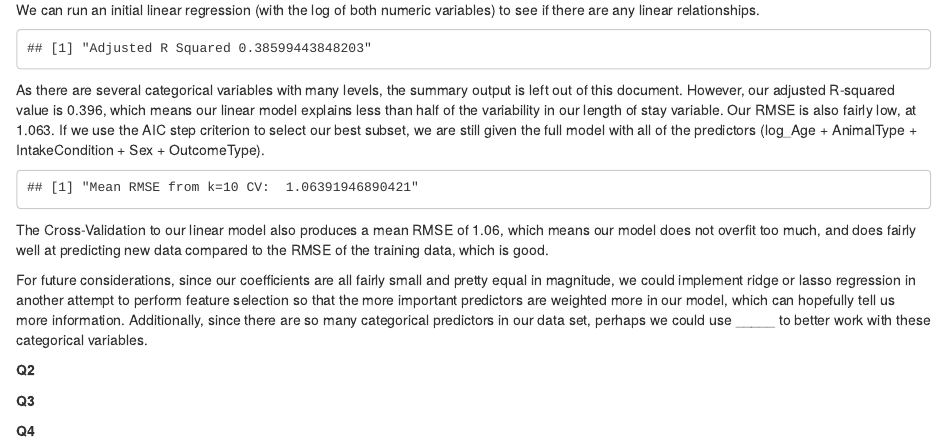
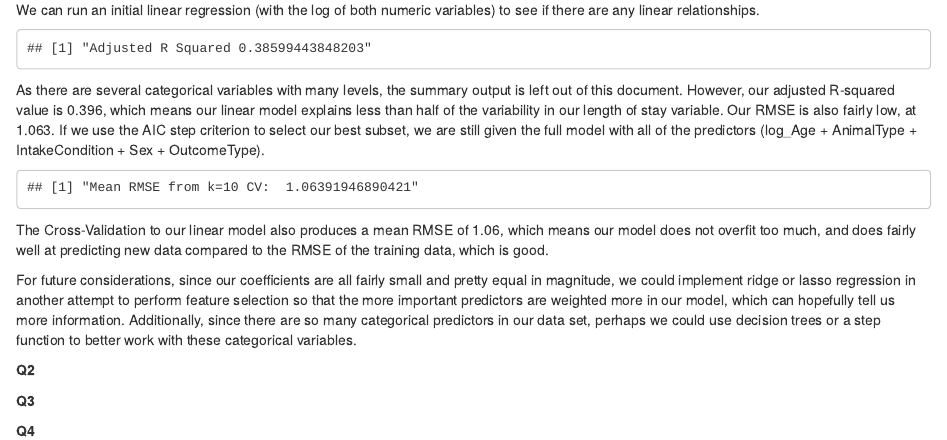
Before and after one commit to asz4817/SDS326-Project, an R Markdown document (Project Proposal.Rmd): the page in a window 1100 px wide, from 1200 px down. Rendered offline with R 4.5, knitr and Pandoc, with nearby package versions.

Commit message:
Update Project Proposal.Rmd

```diff
--- a/Project Proposal.Rmd
+++ b/Project Proposal.Rmd
@@ -125,7 +125,7 @@ print(paste("Mean RMSE from k=10 CV: ", mean(errors)))
 
 The Cross-Validation to our linear model also produces a mean RMSE of 1.06, which means our model does not overfit too much, and does fairly well at predicting new data compared to the RMSE of the training data, which is good.
 
-For future considerations, since our coefficients are all fairly small and pretty equal in magnitude, we could implement ridge or lasso regression in another attempt to perform feature selection so that the more important predictors are weighted more in our model, which can hopefully tell us more information. Additionally, since there are so many categorical predictors in our data set, perhaps we could use \_\_\_\_\_ to better work with these categorical variables.
+For future considerations, since our coefficients are all fairly small and pretty equal in magnitude, we could implement ridge or lasso regression in another attempt to perform feature selection so that the more important predictors are weighted more in our model, which can hopefully tell us more information. Additionally, since there are so many categorical predictors in our data set, perhaps we could use decision trees or a step function to better work with these categorical variables.
 
 **Q2**
 
```
